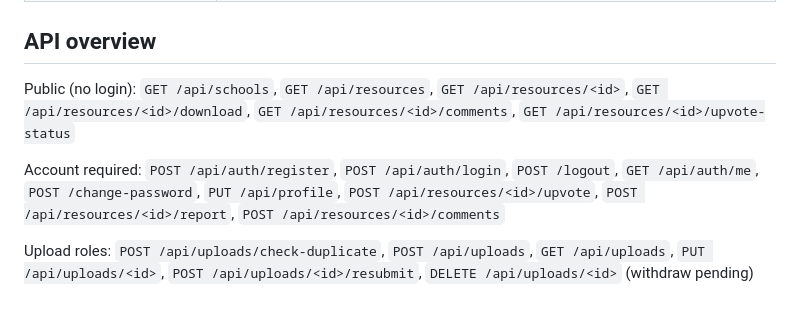
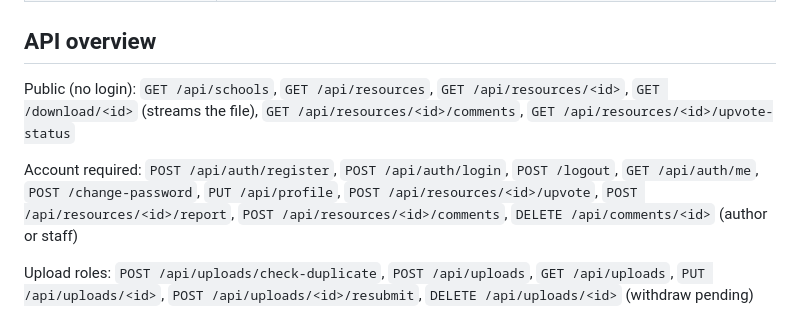
Before and after one commit to Owen-Tech256/UNISHARE-UGANDA, a Markdown page: README.md, the part around the change. Drawn GitHub-style.

Commit message:
docs: correct download and comment-delete routes in API list
The public file download is served at GET /download/<id> and comment
deletion at DELETE /api/comments/<id>; the API overview listed
inaccurate paths.

```diff
--- a/README.md
+++ b/README.md
@@ -78,13 +78,13 @@ The initial super admin password comes from `SUPER_ADMIN_PASSWORD`
 ## API overview
 
 Public (no login): `GET /api/schools`, `GET /api/resources`, `GET /api/resources/<id>`,
-`GET /api/resources/<id>/download`, `GET /api/resources/<id>/comments`,
+`GET /download/<id>` (streams the file), `GET /api/resources/<id>/comments`,
 `GET /api/resources/<id>/upvote-status`
 
 Account required: `POST /api/auth/register`, `POST /api/auth/login`,
 `POST /logout`, `GET /api/auth/me`, `POST /change-password`, `PUT /api/profile`,
 `POST /api/resources/<id>/upvote`, `POST /api/resources/<id>/report`,
-`POST /api/resources/<id>/comments`
+`POST /api/resources/<id>/comments`, `DELETE /api/comments/<id>` (author or staff)
 
 Upload roles: `POST /api/uploads/check-duplicate`, `POST /api/uploads`,
 `GET /api/uploads`, `PUT /api/uploads/<id>`, `POST /api/uploads/<id>/resubmit`,
```
